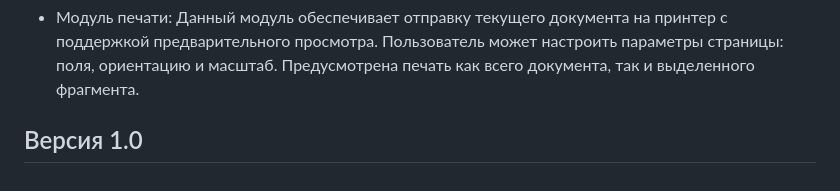
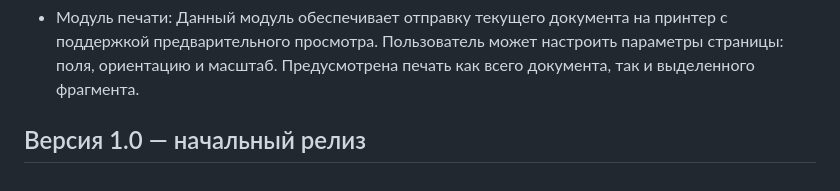
Before and after one commit to DianaPetrichuk/notepad-spellcheck-PPPI, a Markdown page: README.md, the part around the change. GitHub-like rendering.

```diff
--- a/README.md
+++ b/README.md
@@ -24,4 +24,4 @@
 
 - Модуль печати: Данный модуль обеспечивает отправку текущего документа на принтер с поддержкой предварительного просмотра. Пользователь может настроить параметры страницы: поля, ориентацию и масштаб. Предусмотрена печать как всего документа, так и выделенного фрагмента.
 
-## Версия 1.0
+## Версия 1.0 — начальный релиз
```
